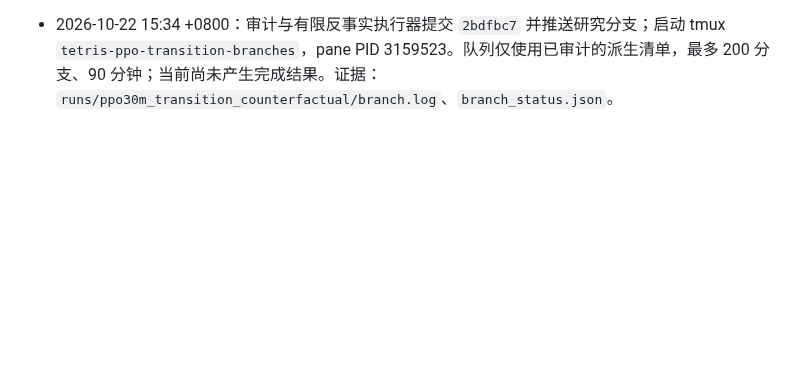
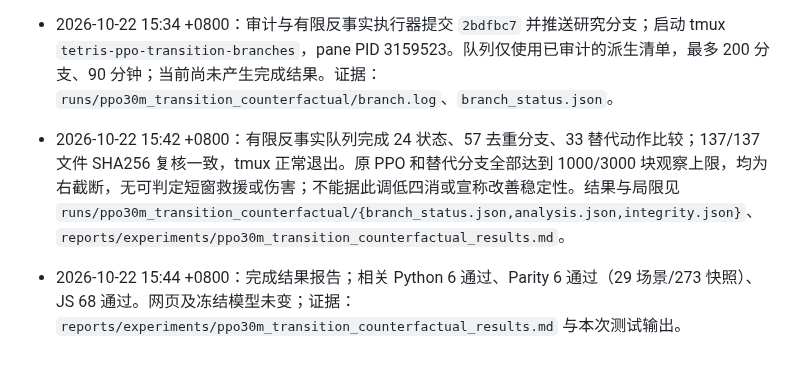
Before and after one commit to u-wyh/tetris-ai-benchmark, a Markdown page: OPERATIONS.md, the part around the change. Drawn GitHub-style; blank space fills up the shorter version.

Commit message:
Report censored transition counterfactual outcomes

```diff
--- a/OPERATIONS.md
+++ b/OPERATIONS.md
@@ -271,3 +271,5 @@
 - 2026-10-22 15:30 +0800：tmux `tetris-ppo-transition-capture` 完成 8 个新 PPO 长局：3 局真实死亡、5 局 50K 右截断，24 个前瞻入选状态，快速堆高覆盖 8/8 seed、高位对照按冻结定义为 0。全部入选状态离真实死亡均超过本轮 3000 块分支观察窗，因此不能产生预设“原 PPO 窗口内死亡后救活”证据；仍按预算做替代动作短窗伤害检查。恢复快照与正式合法动作候选烟测通过（1530000:5000，3 个去重动作）；未改采样阈值。证据：`runs/ppo30m_transition_counterfactual/{capture_status.json,capture_summary.json,episodes/,states/}`、`training/evaluation/ppo_transition_branches.py`。
 - 2026-10-22 15:33 +0800：独立采集审计发现 1530004:5000 的固定时点样本与快速堆高条件重叠，被原始记录误标为第三个快速堆高样本；首次审计失败并停止分支执行。原始记录及快照未改，生成带来源哈希的派生纠正清单，改标为固定时点样本后 8 局、24 状态通过快照/公开状态/入选概率/截断核验（快速堆高 16，固定时点 8，高位对照 0）。定向测试 4 项通过。证据：`runs/ppo30m_transition_counterfactual/capture_integrity.json`、`episodes_corrected/`。
 - 2026-10-22 15:34 +0800：审计与有限反事实执行器提交 `2bdfbc7` 并推送研究分支；启动 tmux `tetris-ppo-transition-branches`，pane PID 3159523。队列仅使用已审计的派生清单，最多 200 分支、90 分钟；当前尚未产生完成结果。证据：`runs/ppo30m_transition_counterfactual/branch.log`、`branch_status.json`。
+- 2026-10-22 15:42 +0800：有限反事实队列完成 24 状态、57 去重分支、33 替代动作比较；137/137 文件 SHA256 复核一致，tmux 正常退出。原 PPO 和替代分支全部达到 1000/3000 块观察上限，均为右截断，无可判定短窗救援或伤害；不能据此调低四消或宣称改善稳定性。结果与局限见 `runs/ppo30m_transition_counterfactual/{branch_status.json,analysis.json,integrity.json}`、`reports/experiments/ppo30m_transition_counterfactual_results.md`。
+- 2026-10-22 15:44 +0800：完成结果报告；相关 Python 6 通过、Parity 6 通过（29 场景/273 快照）、JS 68 通过。网页及冻结模型未变；证据：`reports/experiments/ppo30m_transition_counterfactual_results.md` 与本次测试输出。
```
Also changed, not shown: reports/experiments/ppo30m_transition_counterfactual_results.md (added, +35 -0 lines).
